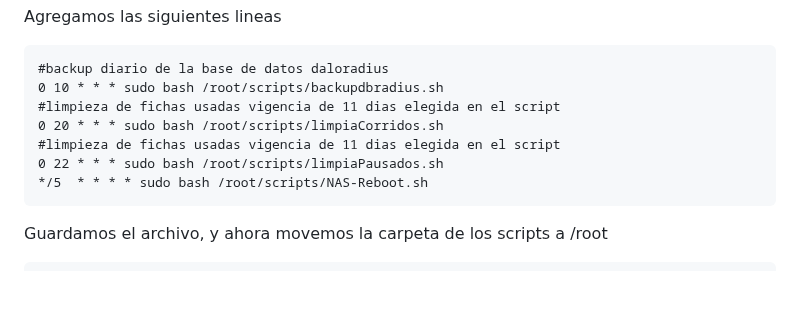
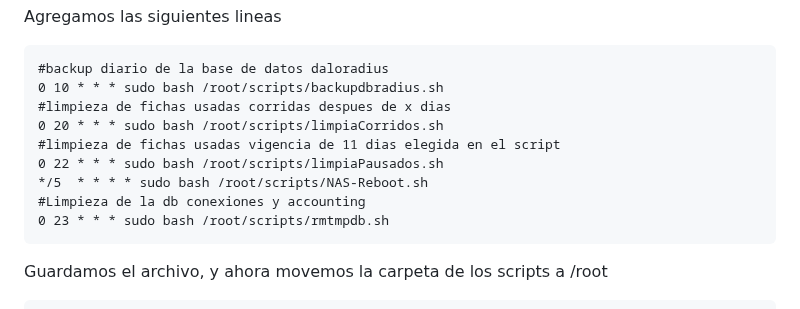
Before and after one commit to wispconf/daloradiusred, a Markdown page: README.md, the part around the change. Drawn GitHub-style; blank space fills up the shorter version.

````diff
--- a/README.md
+++ b/README.md
@@ -295,11 +295,13 @@ Agregamos las siguientes lineas
 ```
 #backup diario de la base de datos daloradius
 0 10 * * * sudo bash /root/scripts/backupdbradius.sh
-#limpieza de fichas usadas vigencia de 11 dias elegida en el script
+#limpieza de fichas usadas corridas despues de x dias
 0 20 * * * sudo bash /root/scripts/limpiaCorridos.sh
 #limpieza de fichas usadas vigencia de 11 dias elegida en el script
 0 22 * * * sudo bash /root/scripts/limpiaPausados.sh
 */5  * * * * sudo bash /root/scripts/NAS-Reboot.sh
+#Limpieza de la db conexiones y accounting
+0 23 * * * sudo bash /root/scripts/rmtmpdb.sh
 ```
 
 Guardamos el archivo, y ahora movemos la carpeta de los scripts a /root
````
